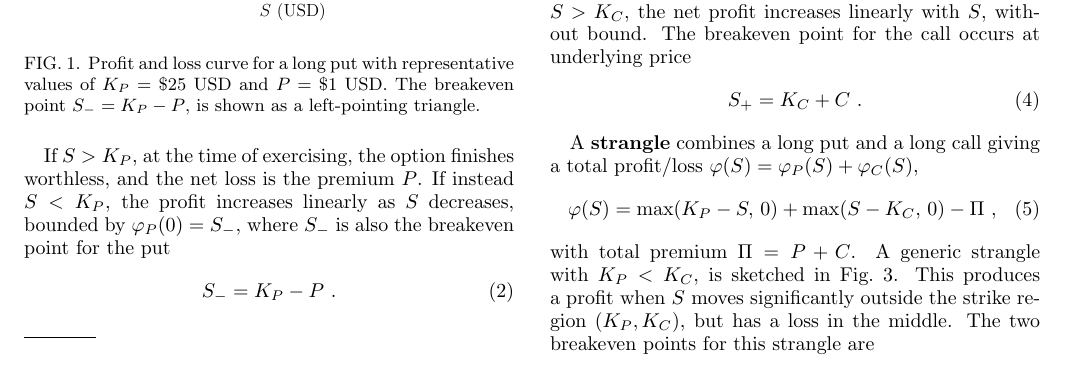
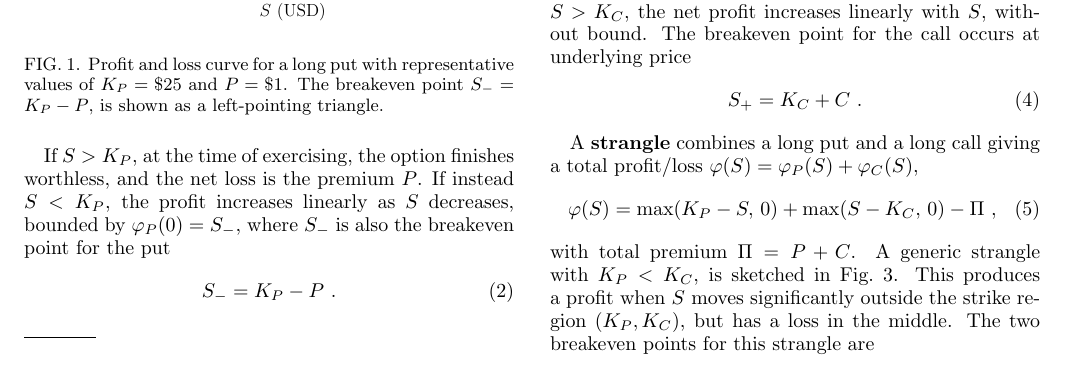
Before and after one commit to sdrasco/EdgeWalker, a LaTeX paper (note/ms.tex): part of page 1 of 3, cut so that both start at the same text. Compiled offline with pdfLaTeX.

Commit message:
edit note

```diff
--- a/note/ms.tex
+++ b/note/ms.tex
@@ -31,7 +31,7 @@ sketched in Fig.~\ref{fig:put}.
 \begin{figure}[hb]
     \centering
     \includegraphics[width=0.45\textwidth]{figs/put.pdf}
-    \caption{Profit and loss curve for a long put with representative values of $K_P = \$25$ USD and $P = \$1$ USD.  The breakeven point $S_- = K_P - P$, is shown as a left-pointing triangle.}
+    \caption{Profit and loss curve for a long put with representative values of $K_P = \$25$ and $P = \$1$.  The breakeven point $S_- = K_P - P$, is shown as a left-pointing triangle.}
     \label{fig:put}
 \end{figure}
 
```
Also changed, not shown: note/ms.pdf, 3 other files.
